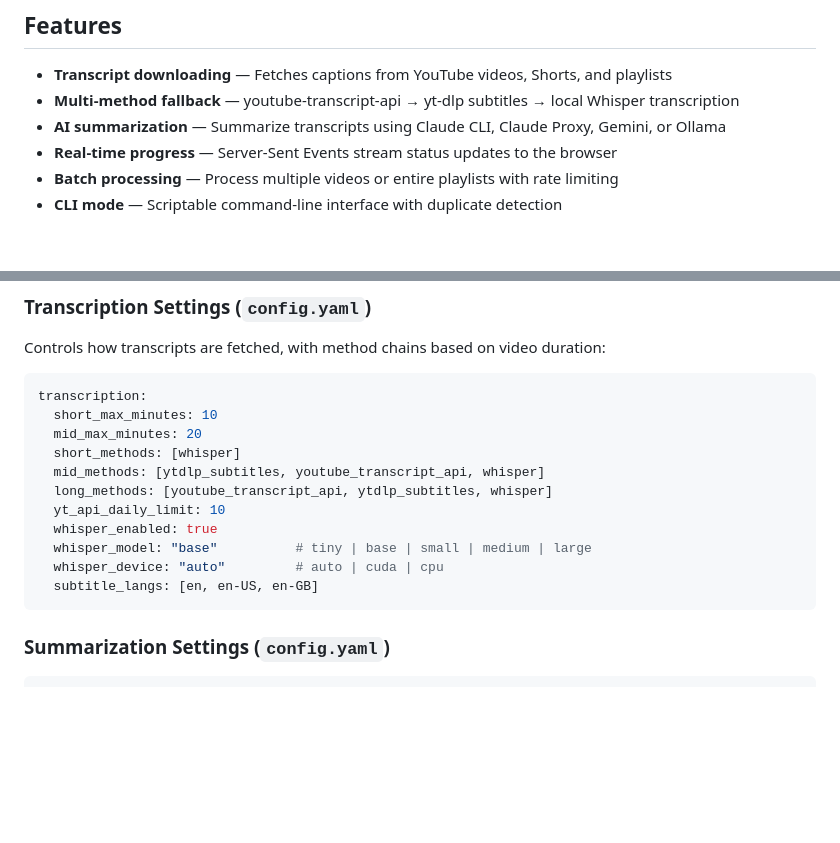
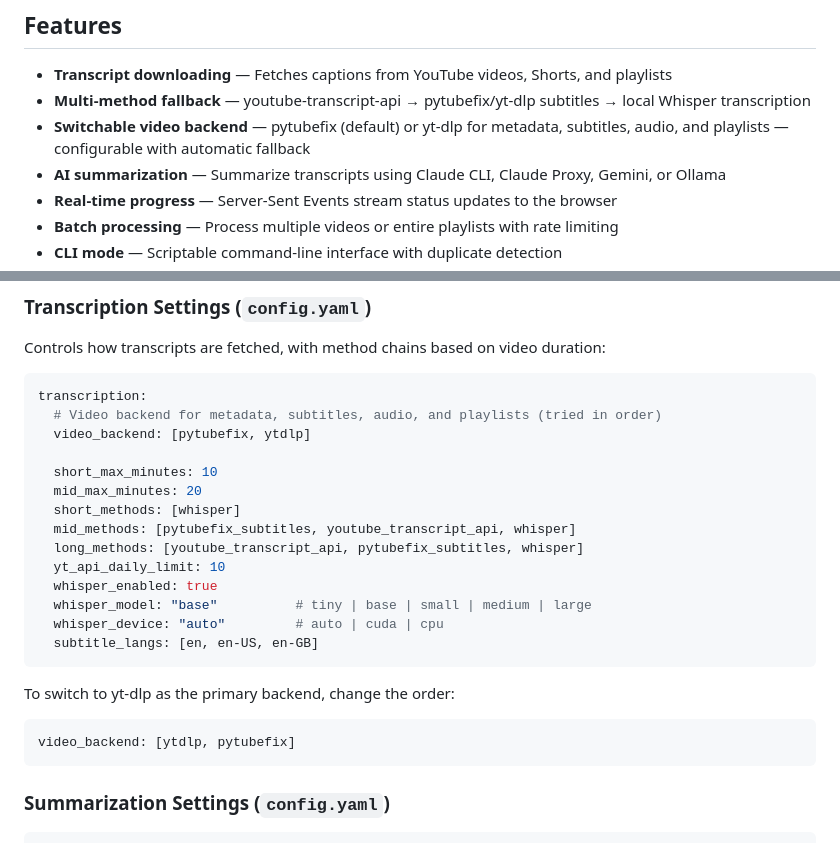
Before and after one commit to mmtz-dev/TubeDigest, a Markdown page: README.md, 2 parts joined by grey strips. GitHub-like rendering; blank space fills up the shorter version.

Commit message:
Update README with pytubefix backend and switchable config docs
Co-Authored-By: Claude Opus 4.6 <noreply@anthropic.com>

````diff
--- a/README.md
+++ b/README.md
@@ -85,7 +85,8 @@ The CLI tracks processed videos in a `.processed.json` manifest file inside the
 ## Features
 
 - **Transcript downloading** — Fetches captions from YouTube videos, Shorts, and playlists
-- **Multi-method fallback** — youtube-transcript-api → yt-dlp subtitles → local Whisper transcription
+- **Multi-method fallback** — youtube-transcript-api → pytubefix/yt-dlp subtitles → local Whisper transcription
+- **Switchable video backend** — pytubefix (default) or yt-dlp for metadata, subtitles, audio, and playlists — configurable with automatic fallback
 - **AI summarization** — Summarize transcripts using Claude CLI, Claude Proxy, Gemini, or Ollama
 - **Real-time progress** — Server-Sent Events stream status updates to the browser
 - **Batch processing** — Process multiple videos or entire playlists with rate limiting
@@ -117,16 +118,25 @@ Controls how transcripts are fetched, with method chains based on video duration
 
 ```yaml
 transcription:
+  # Video backend for metadata, subtitles, audio, and playlists (tried in order)
+  video_backend: [pytubefix, ytdlp]
+
   short_max_minutes: 10
   mid_max_minutes: 20
   short_methods: [whisper]
-  mid_methods: [ytdlp_subtitles, youtube_transcript_api, whisper]
-  long_methods: [youtube_transcript_api, ytdlp_subtitles, whisper]
+  mid_methods: [pytubefix_subtitles, youtube_transcript_api, whisper]
+  long_methods: [youtube_transcript_api, pytubefix_subtitles, whisper]
   yt_api_daily_limit: 10
   whisper_enabled: true
   whisper_model: "base"          # tiny | base | small | medium | large
   whisper_device: "auto"         # auto | cuda | cpu
   subtitle_langs: [en, en-US, en-GB]
+```
+
+To switch to yt-dlp as the primary backend, change the order:
+
+```yaml
+video_backend: [ytdlp, pytubefix]
 ```
 
 ### Summarization Settings (`config.yaml`)
````
